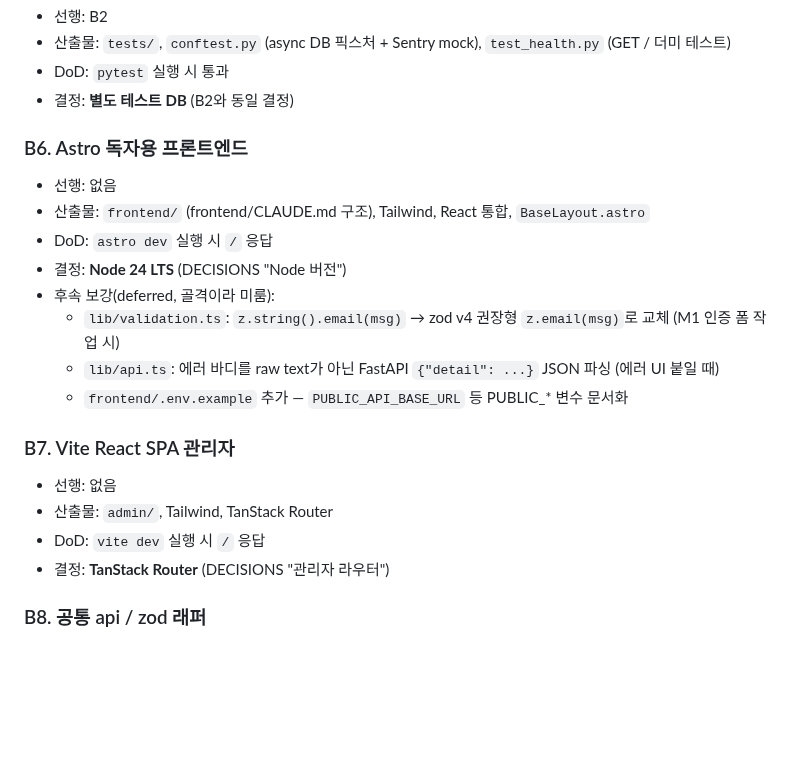
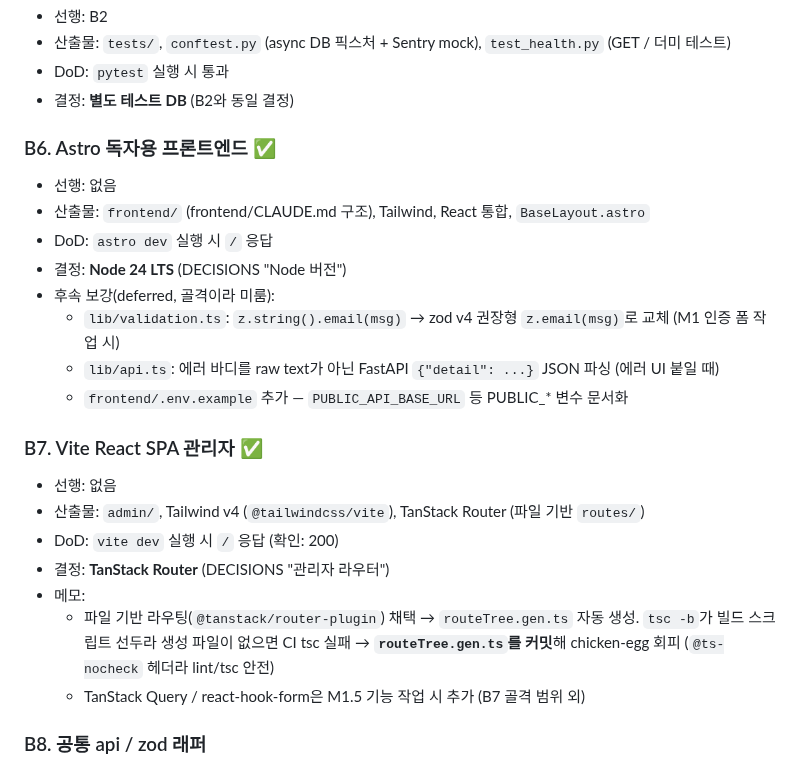
Before and after one commit to Sy3058/d-web, a Markdown page: docs/milestones/M0_foundation.md, the part around the change. Drawn GitHub-style; blank space fills up the shorter version.

Commit message:
[COMMON] docs: M0 B6/B7 완료 상태 반영

```diff
--- a/docs/milestones/M0_foundation.md
+++ b/docs/milestones/M0_foundation.md
@@ -70,7 +70,7 @@
 - DoD: `pytest` 실행 시 통과
 - 결정: **별도 테스트 DB** (B2와 동일 결정)
 
-### B6. Astro 독자용 프론트엔드
+### B6. Astro 독자용 프론트엔드 ✅
 - 선행: 없음
 - 산출물: `frontend/` (frontend/CLAUDE.md 구조), Tailwind, React 통합, `BaseLayout.astro`
 - DoD: `astro dev` 실행 시 `/` 응답
@@ -80,11 +80,14 @@
   - `lib/api.ts`: 에러 바디를 raw text가 아닌 FastAPI `{"detail": ...}` JSON 파싱 (에러 UI 붙일 때)
   - `frontend/.env.example` 추가 — `PUBLIC_API_BASE_URL` 등 PUBLIC_* 변수 문서화
 
-### B7. Vite React SPA 관리자
+### B7. Vite React SPA 관리자 ✅
 - 선행: 없음
-- 산출물: `admin/`, Tailwind, TanStack Router
-- DoD: `vite dev` 실행 시 `/` 응답
+- 산출물: `admin/`, Tailwind v4 (`@tailwindcss/vite`), TanStack Router (파일 기반 `routes/`)
+- DoD: `vite dev` 실행 시 `/` 응답 (확인: 200)
 - 결정: **TanStack Router** (DECISIONS "관리자 라우터")
+- 메모:
+  - 파일 기반 라우팅(`@tanstack/router-plugin`) 채택 → `routeTree.gen.ts` 자동 생성. `tsc -b`가 빌드 스크립트 선두라 생성 파일이 없으면 CI tsc 실패 → **`routeTree.gen.ts`를 커밋**해 chicken-egg 회피 (`@ts-nocheck` 헤더라 lint/tsc 안전)
+  - TanStack Query / react-hook-form은 M1.5 기능 작업 시 추가 (B7 골격 범위 외)
 
 ### B8. 공통 api / zod 래퍼
 - 선행: B6, B7
```
Also changed, not shown: docs/milestones/README.md (+1 -1 lines).
